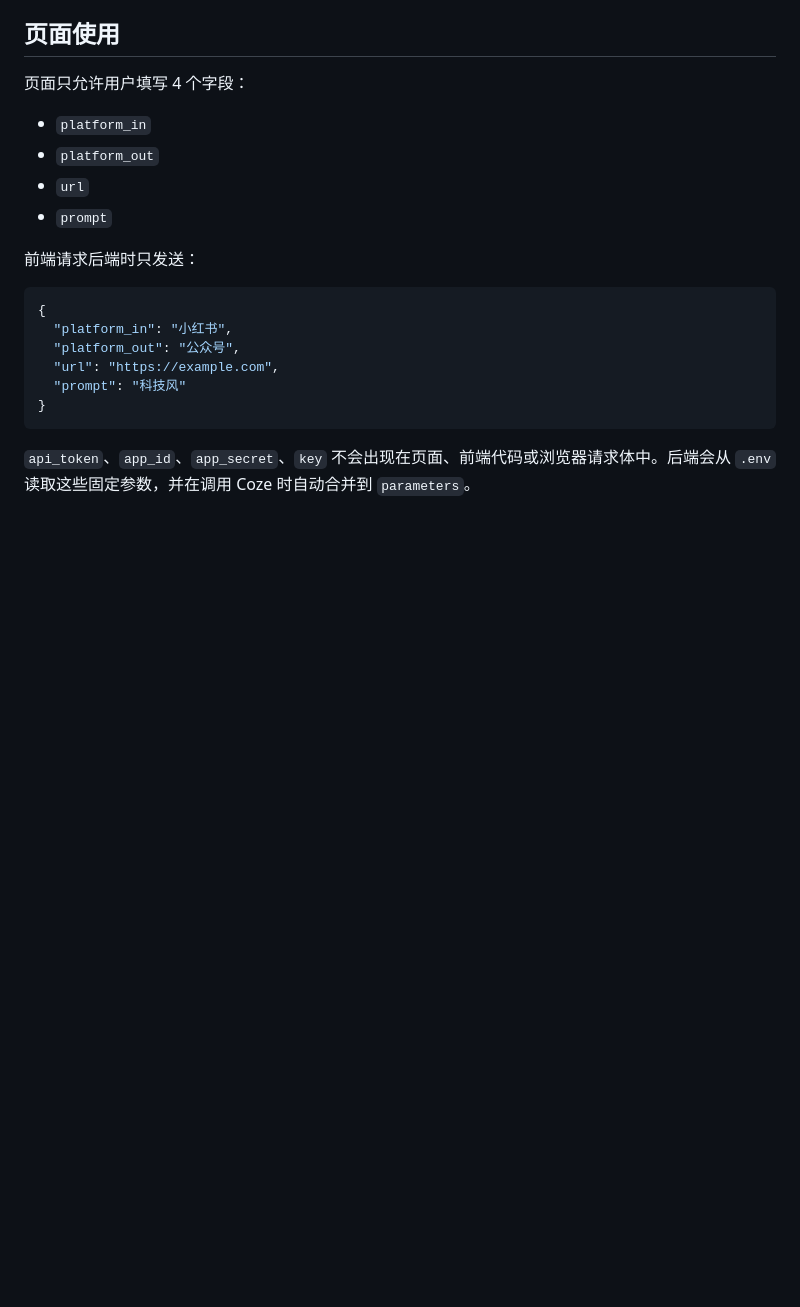
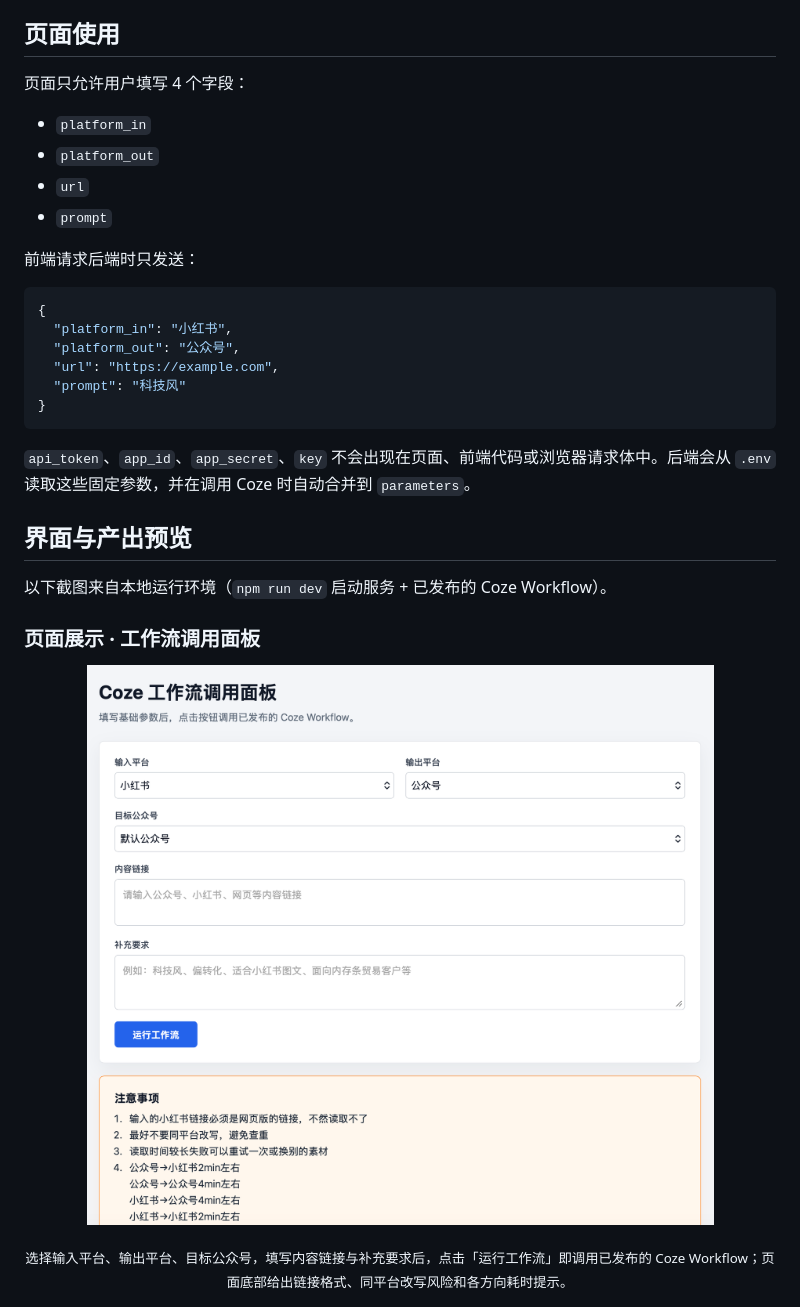
Before and after one commit to yuquan-deng/coze_auto, a Markdown page: README.md, the part around one of its changes. Drawn GitHub-style; pictures changed too: docs/images/screenshot-call-panel.png (added); blank space fills up the shorter version.

````diff
--- a/README.md
+++ b/README.md
@@ -127,3 +129,18 @@ http://localhost:3000
 ```
 
 `api_token`、`app_id`、`app_secret`、`key` 不会出现在页面、前端代码或浏览器请求体中。后端会从 `.env` 读取这些固定参数，并在调用 Coze 时自动合并到 `parameters`。
+
+## 界面与产出预览
+
+以下截图来自本地运行环境（`npm run dev` 启动服务 + 已发布的 Coze Workflow）。
+
+### 页面展示 · 工作流调用面板
+
+<p align="center">
+  <img src="docs/images/screenshot-call-panel.png" width="880" alt="Coze 工作流调用面板">
+</p>
+
+<p align="center">
+  <sub>选择输入平台、输出平台、目标公众号，填写内容链接与补充要求后，点击「运行工作流」即调用已发布的 Coze Workflow；页面底部给出链接格式、同平台改写风险和各方向耗时提示。</sub>
+</p>
+
````
Also changed, not shown: other parts of README.md (+31 -0 lines), docs/images/screenshot-generated-output.jpg (added), docs/images/screenshot-workflow-canvas.jpg (added), docs/images/screenshot-workflow-start.png (added).
